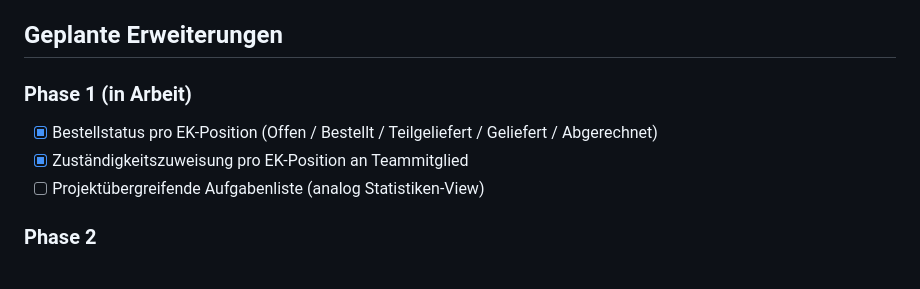
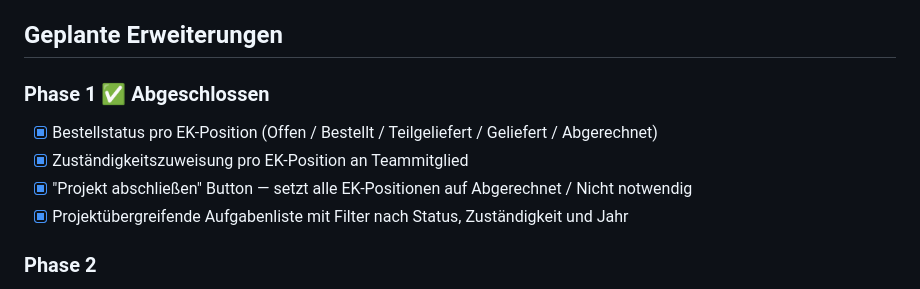
Before and after one commit to franekdodek-tech/dodek-projektverwaltung, a Markdown page: README.md, the part around the change. Rendered like a GitHub page.

Commit message:
Block 2: Aufgabenliste View mit Filter und Projekt-Navigation

```diff
--- a/README.md
+++ b/README.md
@@ -53,10 +53,11 @@ Die App dient als digitales Projektbuch für ca. 150 Aufträge pro Jahr. Sie erf
 
 ## Geplante Erweiterungen
 
-### Phase 1 (in Arbeit)
+### Phase 1 ✅ Abgeschlossen
 - [x] Bestellstatus pro EK-Position (Offen / Bestellt / Teilgeliefert / Geliefert / Abgerechnet)
 - [x] Zuständigkeitszuweisung pro EK-Position an Teammitglied
-- [ ] Projektübergreifende Aufgabenliste (analog Statistiken-View)
+- [x] "Projekt abschließen" Button — setzt alle EK-Positionen auf Abgerechnet / Nicht notwendig
+- [x] Projektübergreifende Aufgabenliste mit Filter nach Status, Zuständigkeit und Jahr
 
 ### Phase 2
 - SharePoint als zentrale Datenbasis (Mehrbenutzer-Betrieb für 4 Nutzer, M365)
```
